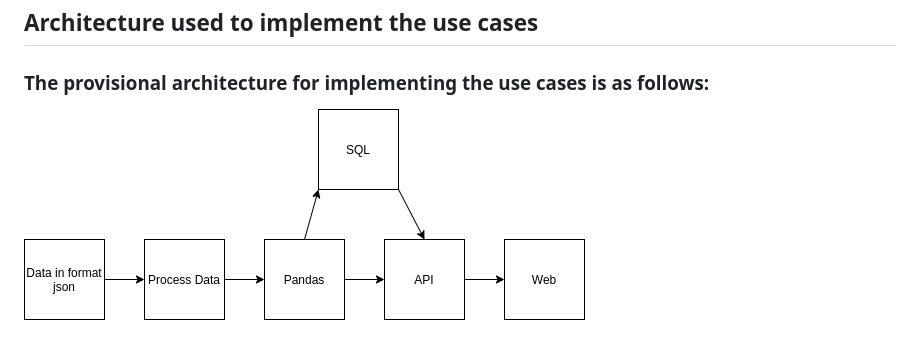
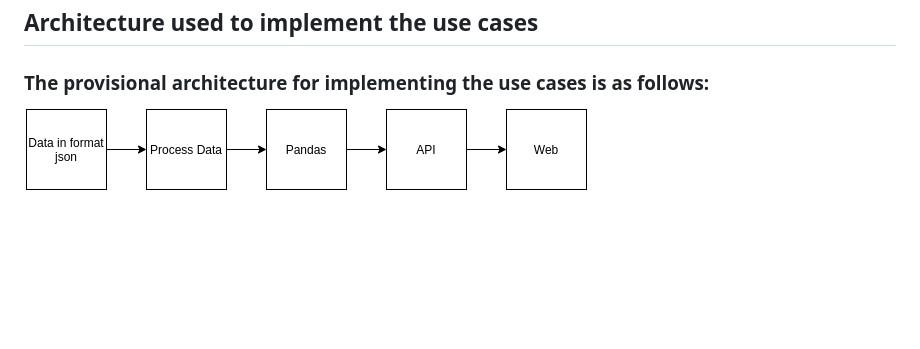
Before and after one commit to oscarescuderoarnanz/Osc_devops, a Markdown page: README.md, the part around the change. GitHub-like rendering; pictures changed too: images/img.png (added); blank space fills up the shorter version.

Commit message:
Modify figure of architecture (#10)
* Modify figure of architecture

```diff
--- a/README.md
+++ b/README.md
@@ -30,4 +30,4 @@ This program, analyze data file and extract important information, to make graph
 
 ### The provisional architecture for implementing the use cases is as follows:
 
-![Architecture](/images/Diagram_drawio.png)
+![Architecture](/images/img.png)
```
